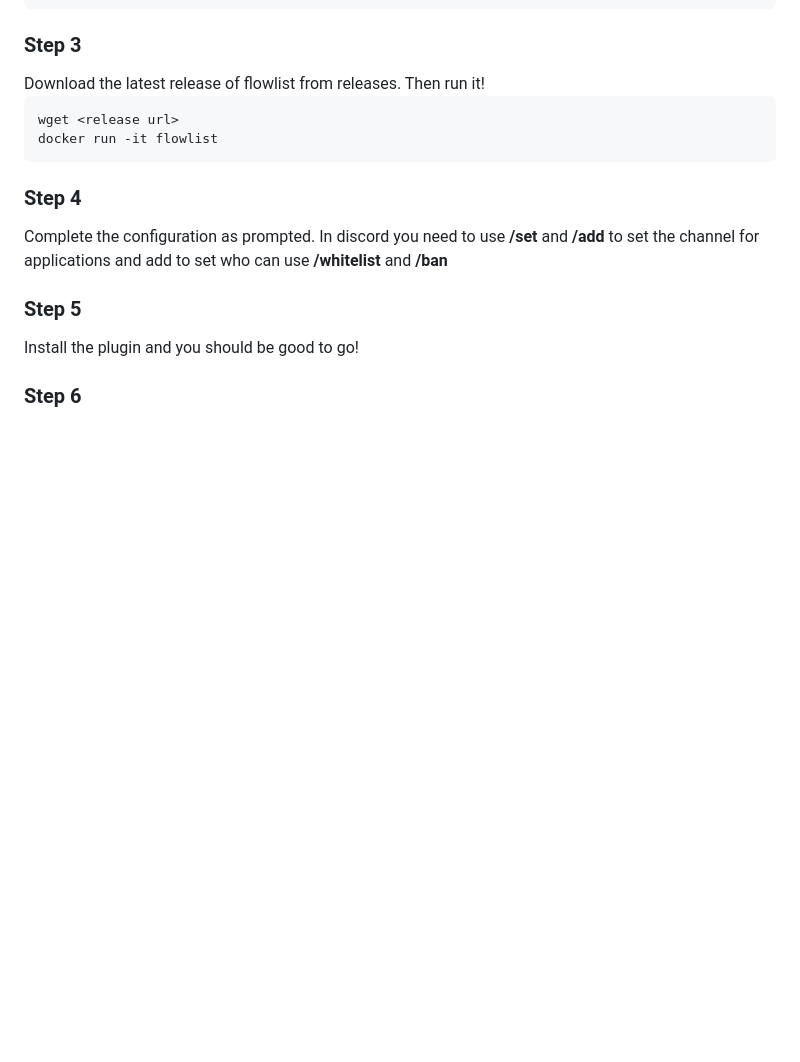
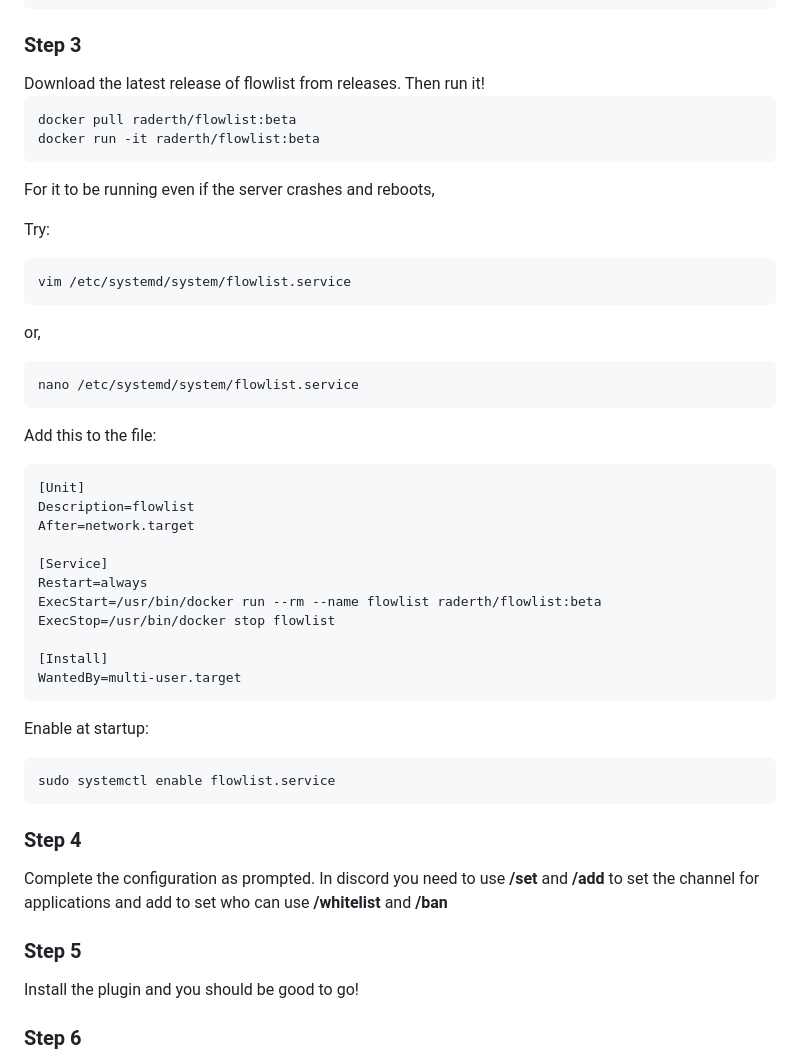
Before and after one commit to raderth/flowlist, a Markdown page: readme.md, the part around the change. Drawn GitHub-style; blank space fills up the shorter version.

````diff
--- a/readme.md
+++ b/readme.md
@@ -55,8 +55,43 @@ sudo systemctl enable docker
 Download the latest release of flowlist from releases. Then run it!
 
 ```
-wget <release url>
-docker run -it flowlist
+docker pull raderth/flowlist:beta
+docker run -it raderth/flowlist:beta
+```
+
+<p>For it to be running even if the server crashes and reboots,</p>
+<p>Try:</p>
+
+```
+vim /etc/systemd/system/flowlist.service
+```
+
+or,
+
+```
+nano /etc/systemd/system/flowlist.service
+```
+
+Add this to the file:
+
+```
+[Unit]
+Description=flowlist
+After=network.target
+
+[Service]
+Restart=always
+ExecStart=/usr/bin/docker run --rm --name flowlist raderth/flowlist:beta
+ExecStop=/usr/bin/docker stop flowlist
+
+[Install]
+WantedBy=multi-user.target
+```
+
+Enable at startup:
+
+```
+sudo systemctl enable flowlist.service
 ```
 
 <h3>Step 4</h3>
````
